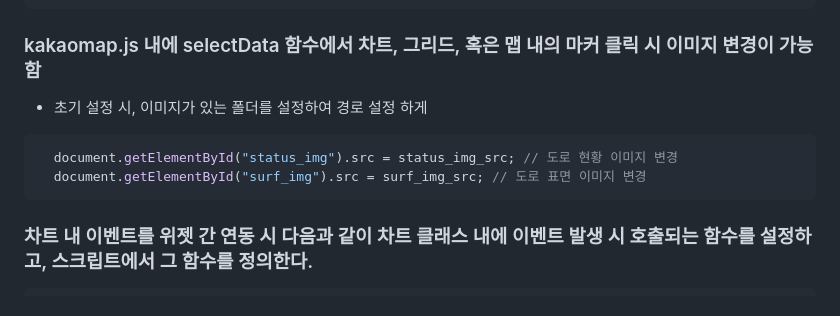
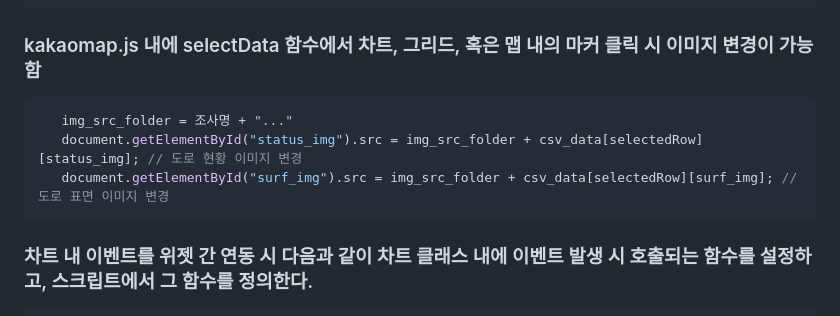
Before and after one commit to skajd1/dashboard-bix5-layout, a Markdown page: README.md, the part around the change. GitHub-like rendering.

````diff
--- a/README.md
+++ b/README.md
@@ -52,11 +52,11 @@ child.contentWindow.postMessage( msg, '*' );
 window.addEventListener( 'message', cb() );
 ```
 ### kakaomap.js 내에 selectData 함수에서 차트, 그리드, 혹은 맵 내의 마커 클릭 시 이미지 변경이 가능함
-- 초기 설정 시, 이미지가 있는 폴더를 설정하여 경로 설정 하게
 ```JavaScript
-  document.getElementById("status_img").src = status_img_src; // 도로 현황 이미지 변경
-  document.getElementById("surf_img").src = surf_img_src; // 도로 표면 이미지 변경
-  ```
+   img_src_folder = 조사명 + "..."
+   document.getElementById("status_img").src = img_src_folder + csv_data[selectedRow][status_img]; // 도로 현황 이미지 변경
+   document.getElementById("surf_img").src = img_src_folder + csv_data[selectedRow][surf_img]; // 도로 표면 이미지 변경
+```
 ### 차트 내 이벤트를 위젯 간 연동 시 다음과 같이 차트 클래스 내에 이벤트 발생 시 호출되는 함수를 설정하고, 스크립트에서 그 함수를 정의한다.
 ```html
 < ... eventFunction = "@<functionName>" ... >
````
